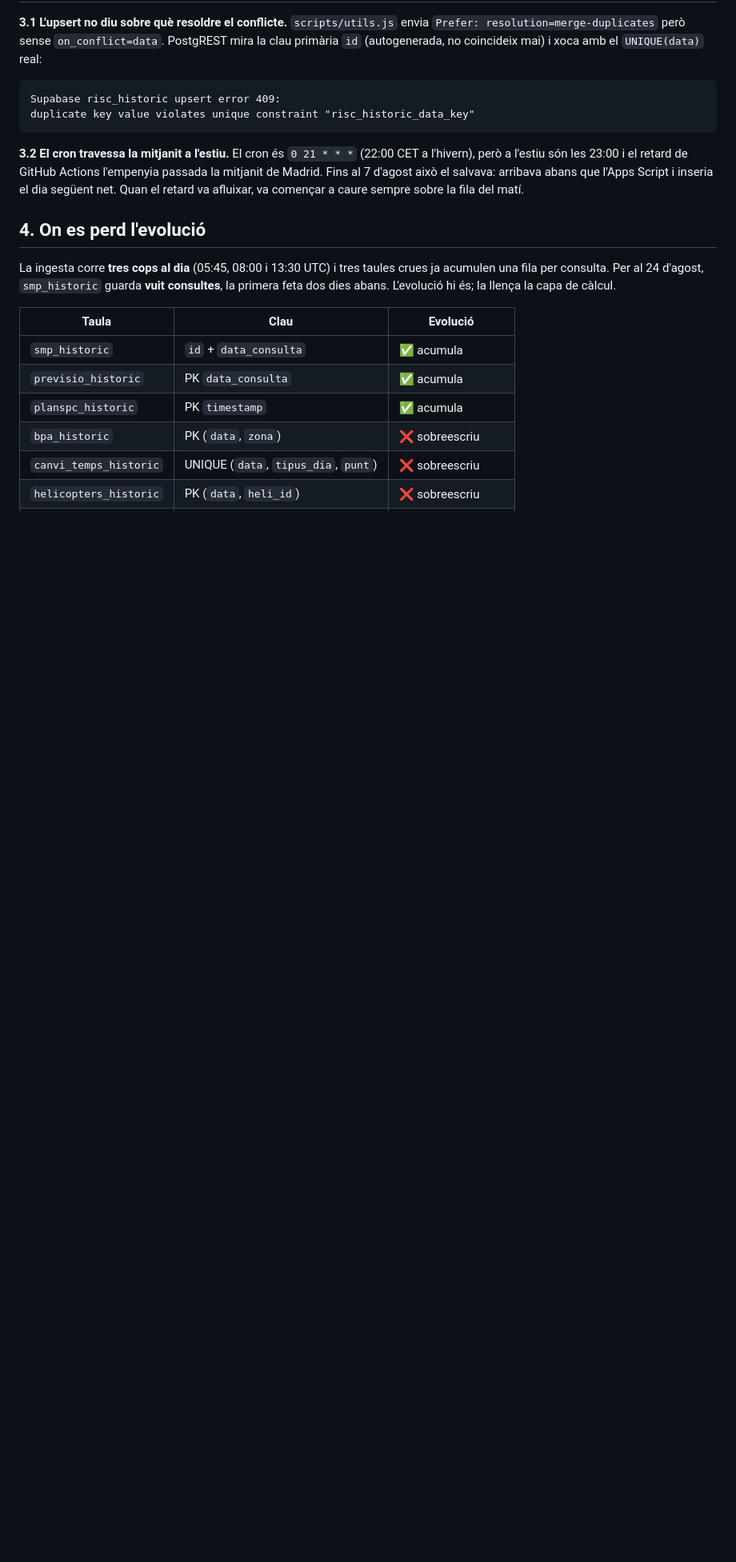
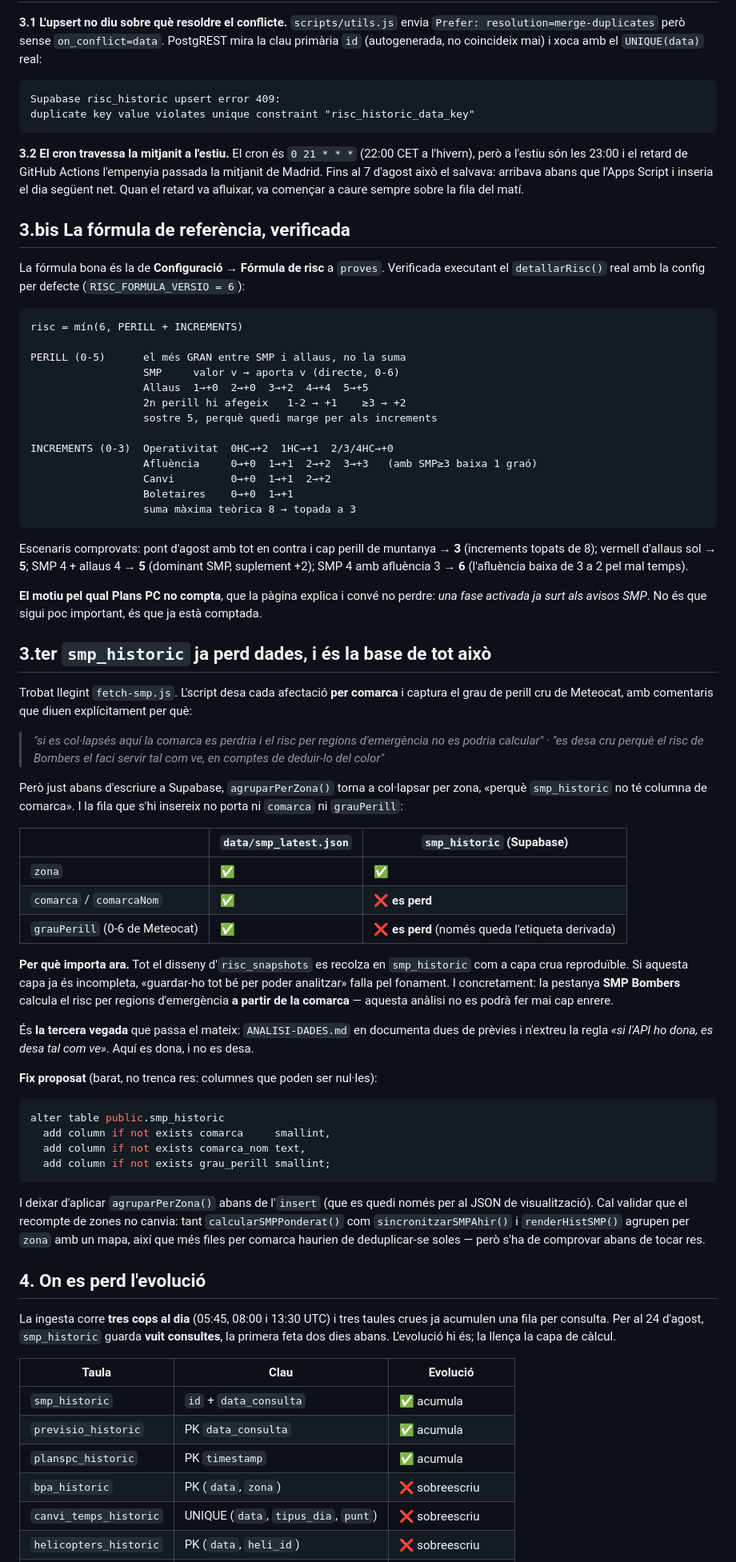
Before and after one commit to correvents/Risc-Grae-v1, a Markdown page: EVOLUCIO-PREDICCIONS.md, the part around one of its changes. Shown at 80% size. Rendered like a GitHub page; blank space fills up the shorter version.

Commit message:
Verificar la fórmula de proves i documentar que smp_historic ja perd dades
La fórmula de referència és la de Configuració → Fórmula de risc a proves.
Verificada executant el detallarRisc() real amb la config per defecte: perill
dominant amb sostre 5, increments amb sostre 3, i els escenaris que la pàgina
explica donen el que ha de donar (pont d'agost sense perill de muntanya 3,
vermell d'allaus sol 5, SMP 4 + allaus 4 dona 5 amb suplement +2).

Recollit també el motiu pel qual Plans PC no compta, que la pàgina explica i
que no havia capturat: una fase activada ja surt als avisos SMP. No és que
sigui poc important, és que ja està comptada.

I llegint fetch-smp.js surt un problema que afecta el fonament de tot això.
L'script desa cada afectació per comarca i captura el grau de perill cru de
Meteocat, amb comentaris que diuen explícitament per què cal no col·lapsar-ho.
Però agruparPerZona() ho torna a col·lapsar just abans d'escriure a Supabase,
perquè smp_historic no té columna de comarca, i la fila que s'hi insereix no
porta ni comarca ni grauPerill. El JSON les té; Supabase no.

Importa perquè risc_snapshots es recolza en smp_historic com a capa crua
reproduïble: si aquesta ja és incompleta, guardar-ho tot bé per poder analitzar
falla pel fonament. I la pestanya SMP Bombers calcula el risc per regions
d'emergència a partir de la comarca, cosa que no es podrà fer mai cap enrere.

És la tercera vegada que passa el mateix patró que ANALISI-DADES.md ja
documenta dues vegades. Proposat el fix (dues columnes nul·lables i deixar de
col·lapsar abans de l'insert) i posat com a passa 0, abans del 409.

````diff
--- a/EVOLUCIO-PREDICCIONS.md
+++ b/EVOLUCIO-PREDICCIONS.md
@@ -108,6 +108,75 @@ però a l'estiu són les 23:00 i el retard de GitHub Actions l'empenyia passada
 Madrid. Fins al 7 d'agost això el salvava: arribava abans que l'Apps Script i inseria el dia
 següent net. Quan el retard va afluixar, va començar a caure sempre sobre la fila del matí.
 
+## 3.bis La fórmula de referència, verificada
+
+La fórmula bona és la de **Configuració → Fórmula de risc** a `proves`. Verificada executant
+el `detallarRisc()` real amb la config per defecte (`RISC_FORMULA_VERSIO = 6`):
+
+```
+risc = mín(6, PERILL + INCREMENTS)
+
+PERILL (0-5)      el més GRAN entre SMP i allaus, no la suma
+                  SMP     valor v → aporta v (directe, 0-6)
+                  Allaus  1→+0  2→+0  3→+2  4→+4  5→+5
+                  2n perill hi afegeix   1-2 → +1    ≥3 → +2
+                  sostre 5, perquè quedi marge per als increments
+
+INCREMENTS (0-3)  Operativitat  0HC→+2  1HC→+1  2/3/4HC→+0
+                  Afluència     0→+0  1→+1  2→+2  3→+3   (amb SMP≥3 baixa 1 graó)
+                  Canvi         0→+0  1→+1  2→+2
+                  Boletaires    0→+0  1→+1
+                  suma màxima teòrica 8 → topada a 3
+```
+
+Escenaris comprovats: pont d'agost amb tot en contra i cap perill de muntanya → **3** (increments
+topats de 8); vermell d'allaus sol → **5**; SMP 4 + allaus 4 → **5** (dominant SMP, suplement +2);
+SMP 4 amb afluència 3 → **6** (l'afluència baixa de 3 a 2 pel mal temps).
+
+**El motiu pel qual Plans PC no compta**, que la pàgina explica i convé no perdre: *una fase
+activada ja surt als avisos SMP*. No és que sigui poc important, és que ja està comptada.
+
+## 3.ter `smp_historic` ja perd dades, i és la base de tot això
+
+Trobat llegint `fetch-smp.js`. L'script desa cada afectació **per comarca** i captura el grau de
+perill cru de Meteocat, amb comentaris que diuen explícitament per què:
+
+> *"si es col·lapsés aquí la comarca es perdria i el risc per regions d'emergència no es podria
+> calcular"* · *"es desa cru perquè el risc de Bombers el faci servir tal com ve, en comptes de
+> deduir-lo del color"*
+
+Però just abans d'escriure a Supabase, `agruparPerZona()` torna a col·lapsar per zona, «perquè
+`smp_historic` no té columna de comarca». I la fila que s'hi insereix no porta ni `comarca` ni
+`grauPerill`:
+
+| | `data/smp_latest.json` | `smp_historic` (Supabase) |
+| --- | --- | --- |
+| `zona` | ✅ | ✅ |
+| `comarca` / `comarcaNom` | ✅ | ❌ **es perd** |
+| `grauPerill` (0-6 de Meteocat) | ✅ | ❌ **es perd** (només queda l'etiqueta derivada) |
+
+**Per què importa ara.** Tot el disseny d'`risc_snapshots` es recolza en `smp_historic` com a
+capa crua reproduïble. Si aquesta capa ja és incompleta, «guardar-ho tot bé per poder analitzar»
+falla pel fonament. I concretament: la pestanya **SMP Bombers** calcula el risc per regions
+d'emergència **a partir de la comarca** — aquesta anàlisi no es podrà fer mai cap enrere.
+
+És **la tercera vegada** que passa el mateix: `ANALISI-DADES.md` en documenta dues de prèvies i
+n'extreu la regla *«si l'API ho dona, es desa tal com ve»*. Aquí es dona, i no es desa.
+
+**Fix proposat** (barat, no trenca res: columnes que poden ser nul·les):
+
+```sql
+alter table public.smp_historic
+  add column if not exists comarca     smallint,
+  add column if not exists comarca_nom text,
+  add column if not exists grau_perill smallint;
+```
+
+I deixar d'aplicar `agruparPerZona()` abans de l'`insert` (que es quedi només per al JSON de
+visualització). Cal validar que el recompte de zones no canvia: tant `calcularSMPPonderat()` com
+`sincronitzarSMPAhir()` i `renderHistSMP()` agrupen per `zona` amb un mapa, així que més files
+per comarca haurien de deduplicar-se soles — però s'ha de comprovar abans de tocar res.
+
 ## 4. On es perd l'evolució
 
 La ingesta corre **tres cops al dia** (05:45, 08:00 i 13:30 UTC) i tres taules crues ja
````
Also changed, not shown: other parts of EVOLUCIO-PREDICCIONS.md (+3 -0 lines).
